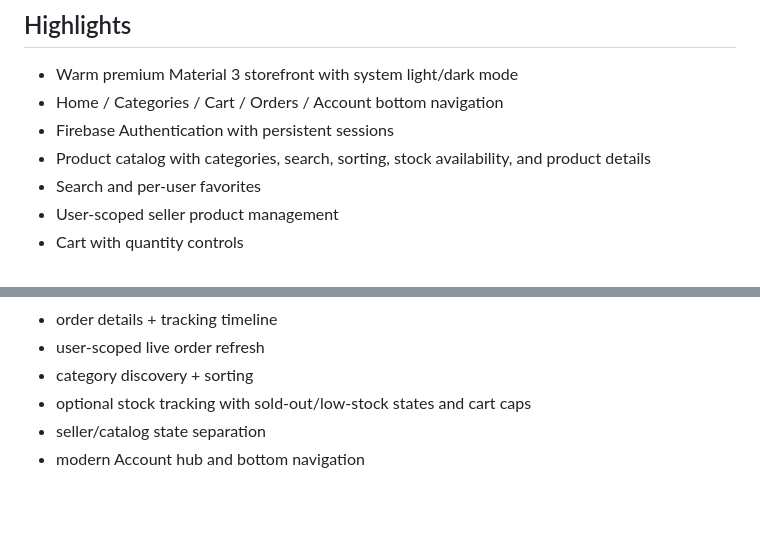
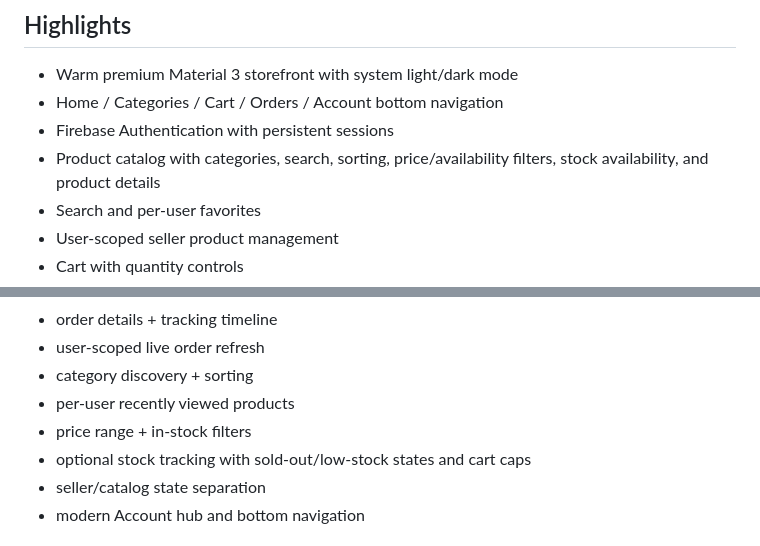
Before and after one commit to Husseinabozina/shop_application, a Markdown page: README.md, 2 parts joined by grey strips. GitHub-like rendering; blank space fills up the shorter version.

Commit message:
docs: highlight recently viewed and catalog filters

```diff
--- a/README.md
+++ b/README.md
@@ -7,7 +7,7 @@ A compact Flutter e-commerce portfolio application built to look and behave like
 - Warm premium Material 3 storefront with system light/dark mode
 - Home / Categories / Cart / Orders / Account bottom navigation
 - Firebase Authentication with persistent sessions
-- Product catalog with categories, search, sorting, stock availability, and product details
+- Product catalog with categories, search, sorting, price/availability filters, stock availability, and product details
 - Search and per-user favorites
 - User-scoped seller product management
 - Cart with quantity controls
@@ -95,6 +95,8 @@ Card and wallet methods are intentionally not faked. They remain disabled until
 - order details + tracking timeline
 - user-scoped live order refresh
 - category discovery + sorting
+- per-user recently viewed products
+- price range + in-stock filters
 - optional stock tracking with sold-out/low-stock states and cart caps
 - seller/catalog state separation
 - modern Account hub and bottom navigation
```
